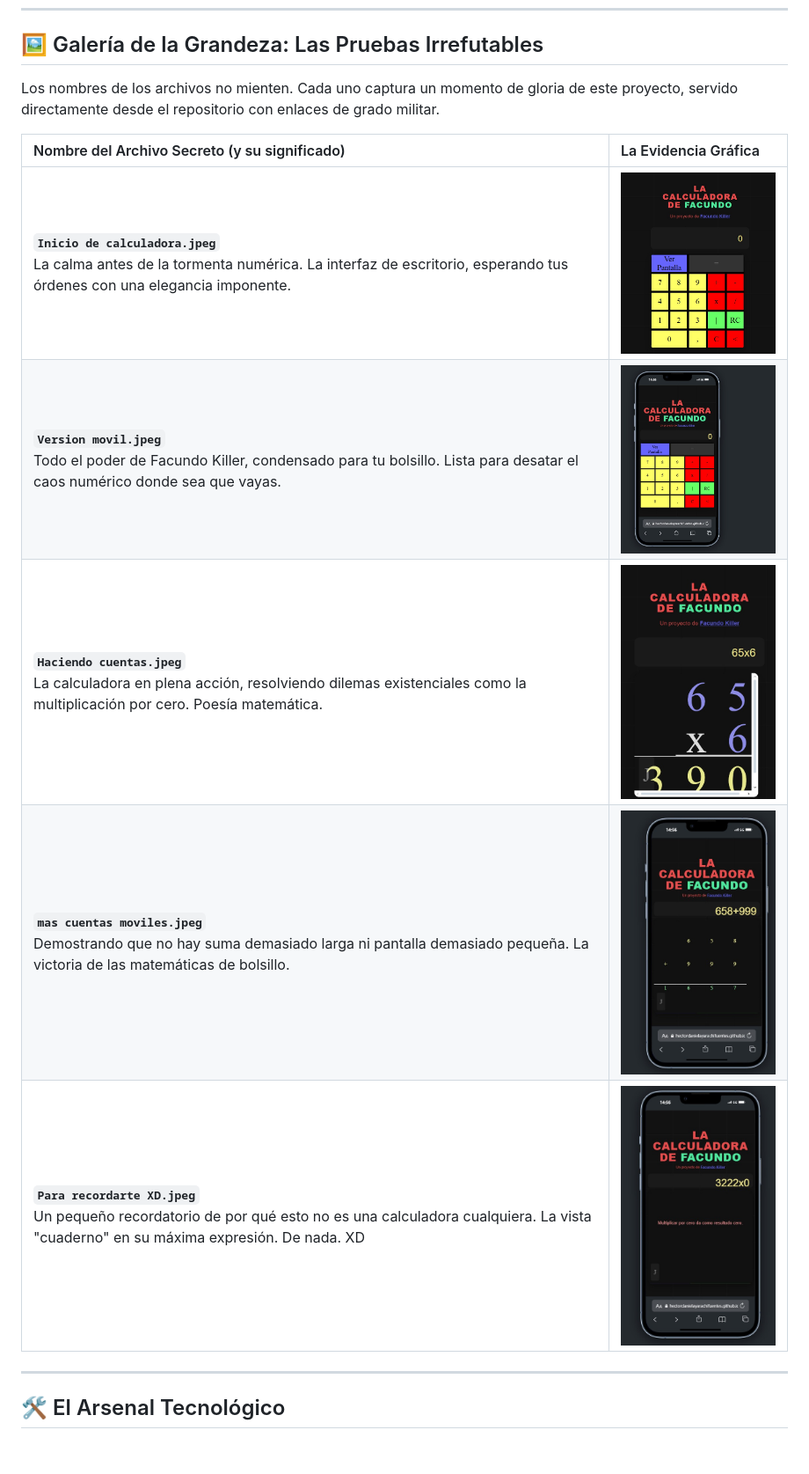
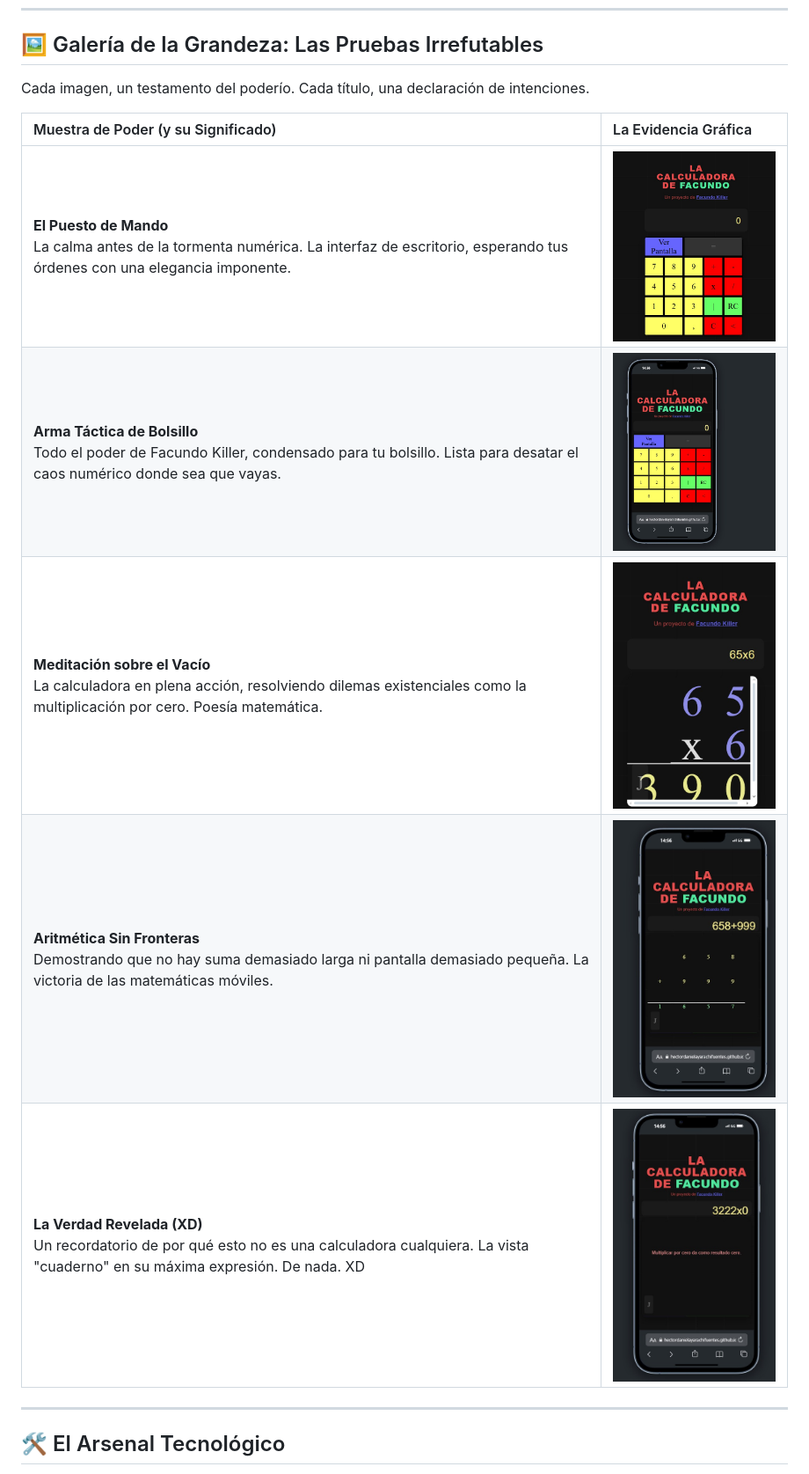
Before and after one commit to HectorDanielAyarachiFuentes/CALCULADORA-FACUNDO, a Markdown page: README.md, the part around the change printed below. Shown: that part at 88% size. Rendered like a GitHub page; blank space fills up the shorter version.

```diff
--- a/README.md
+++ b/README.md
@@ -19,15 +19,15 @@ Has llegado al lugar correcto. Si buscas una herramienta que no solo calcula, si
 
 ## 🖼️ Galería de la Grandeza: Las Pruebas Irrefutables
 
-Los nombres de los archivos no mienten. Cada uno captura un momento de gloria de este proyecto, servido directamente desde el repositorio con enlaces de grado militar.
+Cada imagen, un testamento del poderío. Cada título, una declaración de intenciones.
 
-| Nombre del Archivo Secreto (y su significado)         | La Evidencia Gráfica                                                                                                                                           |
+| Muestra de Poder (y su Significado)                  | La Evidencia Gráfica                                                                                                                                           |
 | :------------------------------------------------------ | :-------------------------------------------------------------------------------------------------------------------------------------------------------------- |
-| **`Inicio de calculadora.jpeg`**<br>La calma antes de la tormenta numérica. La interfaz de escritorio, esperando tus órdenes con una elegancia imponente. | <img src="https://github.com/HectorDanielAyarachiFuentes/CALCULADORA-FACUNDO/blob/main/img/Inicio%20de%20calculadora.jpeg?raw=true" alt="Inicio de calculadora" width="250"/>               |
-| **`Version movil.jpeg`**<br>Todo el poder de Facundo Killer, condensado para tu bolsillo. Lista para desatar el caos numérico donde sea que vayas.        | <img src="https://github.com/HectorDanielAyarachiFuentes/CALCULADORA-FACUNDO/blob/main/img/Version%20movil.jpeg?raw=true" alt="Version movil" width="250"/>                      |
-| **`Haciendo cuentas.jpeg`**<br>La calculadora en plena acción, resolviendo dilemas existenciales como la multiplicación por cero. Poesía matemática.   | <img src="https://github.com/HectorDanielAyarachiFuentes/CALCULADORA-FACUNDO/blob/main/img/Haciendo%20cuentas.jpeg?raw=true" alt="Haciendo cuentas" width="250"/>                  |
-| **`mas cuentas moviles.jpeg`**<br>Demostrando que no hay suma demasiado larga ni pantalla demasiado pequeña. La victoria de las matemáticas de bolsillo.      | <img src="https://github.com/HectorDanielAyarachiFuentes/CALCULADORA-FACUNDO/blob/main/img/mas%20cuentas%20moviles.jpeg?raw=true" alt="mas cuentas moviles" width="250"/>               |
-| **`Para recordarte XD.jpeg`**<br>Un pequeño recordatorio de por qué esto no es una calculadora cualquiera. La vista "cuaderno" en su máxima expresión. De nada. XD | <img src="https://github.com/HectorDanielAyarachiFuentes/CALCULADORA-FACUNDO/blob/main/img/Para%20recordarte%20XD.jpeg?raw=true" alt="Para recordarte XD" width="250"/>                  |
+| **El Puesto de Mando**<br>La calma antes de la tormenta numérica. La interfaz de escritorio, esperando tus órdenes con una elegancia imponente. | <img src="https://github.com/HectorDanielAyarachiFuentes/CALCULADORA-FACUNDO/blob/main/img/Inicio%20de%20calculadora.jpeg?raw=true" alt="Inicio de calculadora" width="250"/> |
+| **Arma Táctica de Bolsillo**<br>Todo el poder de Facundo Killer, condensado para tu bolsillo. Lista para desatar el caos numérico donde sea que vayas.        | <img src="https://github.com/HectorDanielAyarachiFuentes/CALCULADORA-FACUNDO/blob/main/img/Version%20movil.jpeg?raw=true" alt="Version movil" width="250"/> |
+| **Meditación sobre el Vacío**<br>La calculadora en plena acción, resolviendo dilemas existenciales como la multiplicación por cero. Poesía matemática.   | <img src="https://github.com/HectorDanielAyarachiFuentes/CALCULADORA-FACUNDO/blob/main/img/Haciendo%20cuentas.jpeg?raw=true" alt="Haciendo cuentas" width="250"/> |
+| **Aritmética Sin Fronteras**<br>Demostrando que no hay suma demasiado larga ni pantalla demasiado pequeña. La victoria de las matemáticas móviles.      | <img src="https://github.com/HectorDanielAyarachiFuentes/CALCULADORA-FACUNDO/blob/main/img/mas%20cuentas%20moviles.jpeg?raw=true" alt="mas cuentas moviles" width="250"/> |
+| **La Verdad Revelada (XD)**<br>Un recordatorio de por qué esto no es una calculadora cualquiera. La vista "cuaderno" en su máxima expresión. De nada. XD | <img src="https://github.com/HectorDanielAyarachiFuentes/CALCULADORA-FACUNDO/blob/main/img/Para%20recordarte%20XD.jpeg?raw=true" alt="Para recordarte XD" width="250"/> |
 
 ---
 
```
Also changed, not shown: other parts of README.md (+8 -0 lines).
